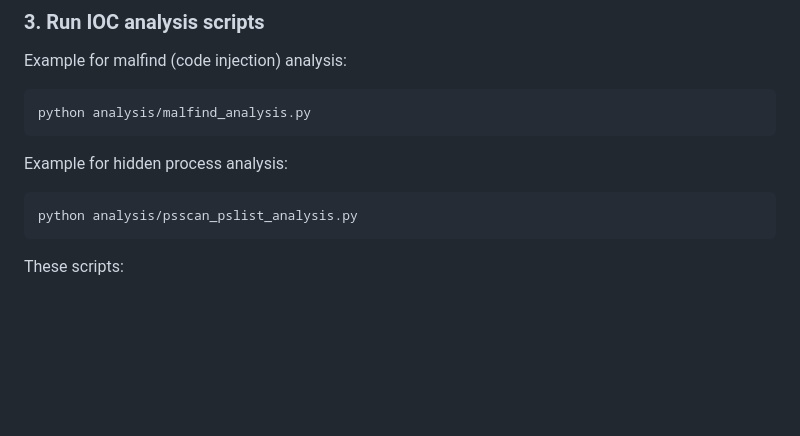
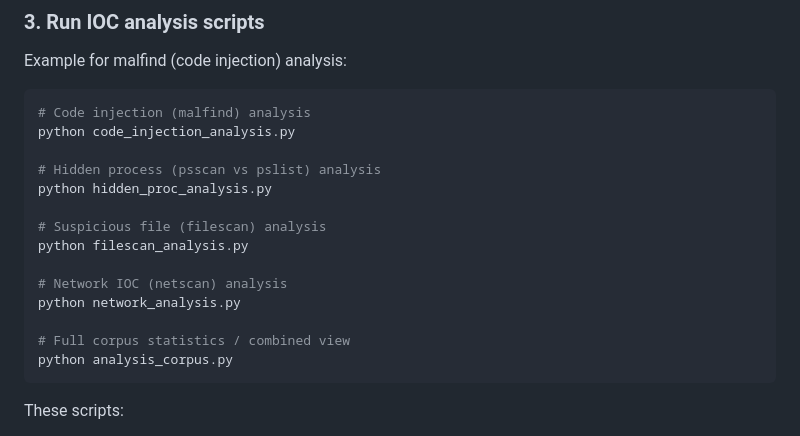
Before and after one commit to variablevar/bug-free-happiness, a Markdown page: README.md, the part around the change. Rendered like a GitHub page; blank space fills up the shorter version.

````diff
--- a/README.md
+++ b/README.md
@@ -76,13 +76,20 @@ python extract_csv.py
 Example for malfind (code injection) analysis:
 
 ```bash
-python analysis/malfind_analysis.py
-```
+# Code injection (malfind) analysis
+python code_injection_analysis.py
 
-Example for hidden process analysis:
+# Hidden process (psscan vs pslist) analysis
+python hidden_proc_analysis.py
 
-```bash
-python analysis/psscan_pslist_analysis.py
+# Suspicious file (filescan) analysis
+python filescan_analysis.py
+
+# Network IOC (netscan) analysis
+python network_analysis.py
+
+# Full corpus statistics / combined view
+python analysis_corpus.py
 ```
 
 These scripts:
````
